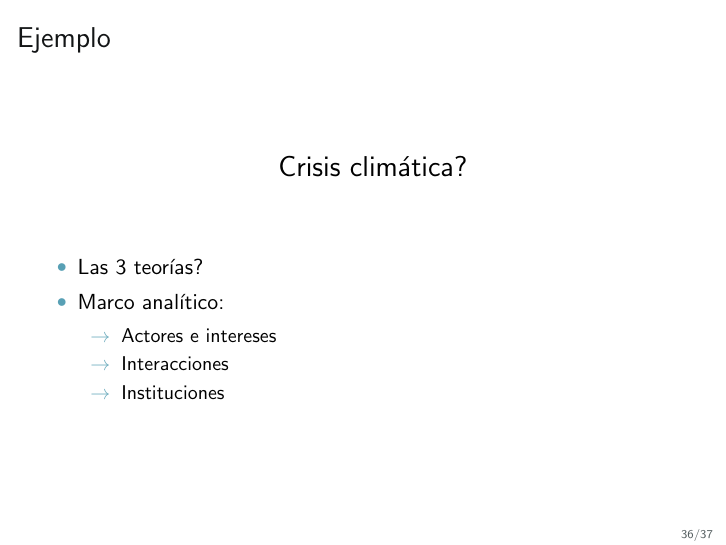
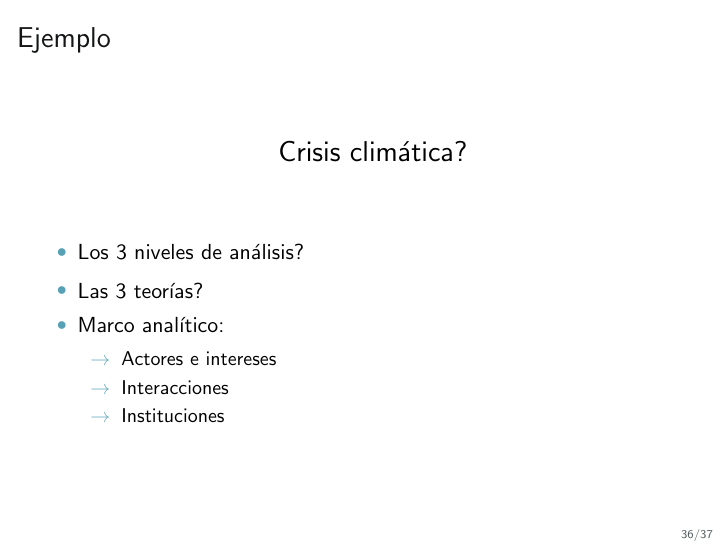
Before and after one commit to franvillamil/pol_mundial, LaTeX slides (slides/02_actores/actores.tex, which reads slides/02_actores/actores_body.tex): page 62 of 63. Compiled offline with pdfLaTeX.

Commit message:
autoupdate

```diff
--- a/slides/02_actores/actores_body.tex
+++ b/slides/02_actores/actores_body.tex
@@ -785,6 +785,7 @@ No hay una teoría ``correcta'': cada una ilumina aspectos distintos. La próxim
 \vspace{30pt}
 
 \begin{itemize}
+  \item Los 3 niveles de análisis?
   \item Las 3 teorías?
   \item Marco analítico:
   \begin{itemize}
```
Also changed, not shown: 1 other file.
